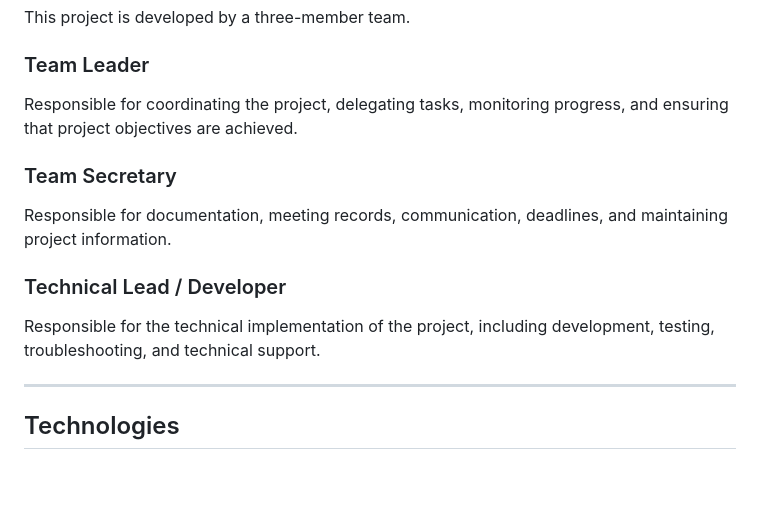
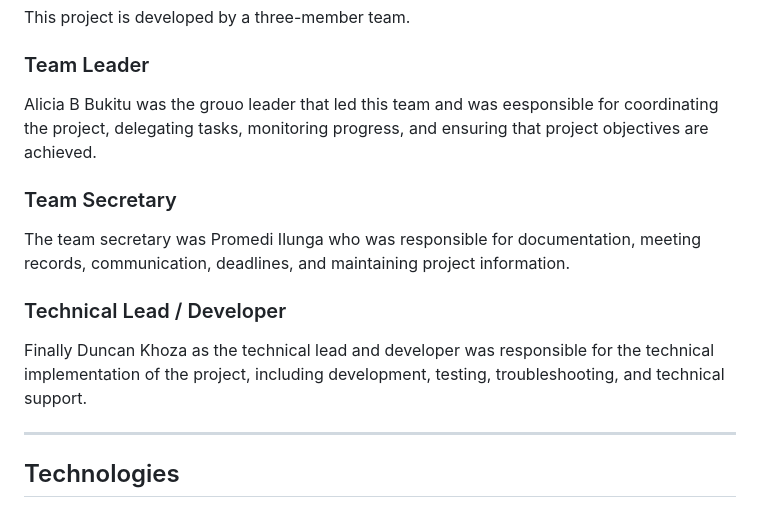
Before and after one commit to Itbillie-ann/The-Adventure-Escape-SA-Website, a Markdown page: README.md, the part around the change. Drawn GitHub-style; blank space fills up the shorter version.

Commit message:
Revise team roles and descriptions in README
Updated team member roles and responsibilities in README.

```diff
--- a/README.md
+++ b/README.md
@@ -106,15 +106,15 @@ This project is developed by a three-member team.
 
 ### Team Leader
 
-Responsible for coordinating the project, delegating tasks, monitoring progress, and ensuring that project objectives are achieved.
+Alicia B Bukitu was the grouo leader that led this team and was eesponsible for coordinating the project, delegating tasks, monitoring progress, and ensuring that project objectives are achieved.
 
 ### Team Secretary
 
-Responsible for documentation, meeting records, communication, deadlines, and maintaining project information.
+The team secretary was Promedi Ilunga who was responsible for documentation, meeting records, communication, deadlines, and maintaining project information.
 
 ### Technical Lead / Developer
 
-Responsible for the technical implementation of the project, including development, testing, troubleshooting, and technical support.
+Finally Duncan Khoza as the technical lead and developer was responsible for the technical implementation of the project, including development, testing, troubleshooting, and technical support.
 
 ---
 
```
